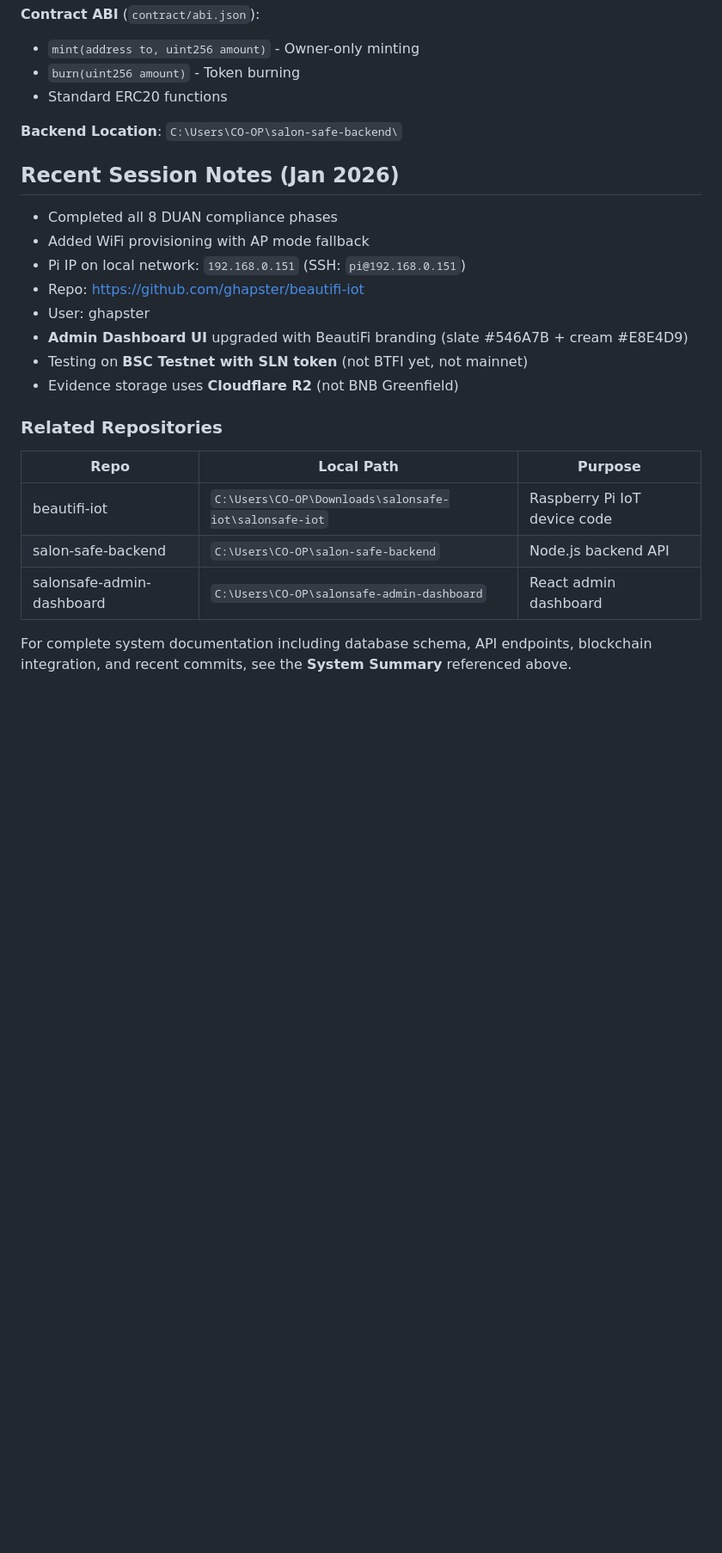
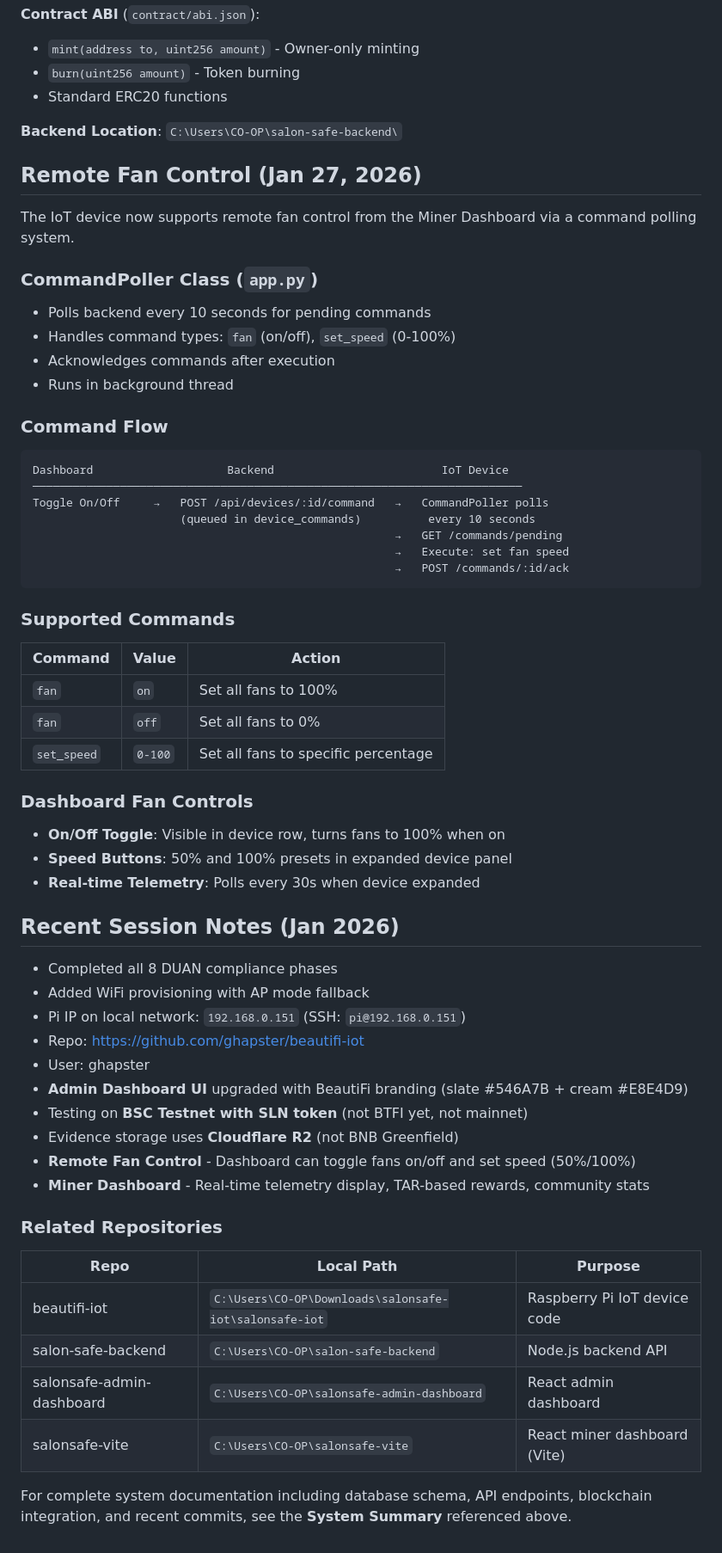
Before and after one commit to ghapster/beautifi-iot, a Markdown page: CLAUDE.md, the part around the change. Shown at 86% size. Drawn GitHub-style; blank space fills up the shorter version.

Commit message:
Update CLAUDE.md with remote fan control documentation
- Add Remote Fan Control section documenting CommandPoller
- Document command flow (Dashboard → Backend → IoT Device)
- Document supported commands (fan on/off, set_speed 0-100)
- Add Dashboard fan controls description
- Add salonsafe-vite to Related Repositories table
- Update Recent Session Notes with new features

Co-Authored-By: Claude Opus 4.5 <noreply@anthropic.com>

````diff
--- a/CLAUDE.md
+++ b/CLAUDE.md
@@ -343,6 +343,39 @@ POST /api/epochs/submit        →  Store epoch in database
 
 **Backend Location**: `C:\Users\CO-OP\salon-safe-backend\`
 
+## Remote Fan Control (Jan 27, 2026)
+
+The IoT device now supports remote fan control from the Miner Dashboard via a command polling system.
+
+### CommandPoller Class (`app.py`)
+- Polls backend every 10 seconds for pending commands
+- Handles command types: `fan` (on/off), `set_speed` (0-100%)
+- Acknowledges commands after execution
+- Runs in background thread
+
+### Command Flow
+```
+Dashboard                    Backend                         IoT Device
+─────────────────────────────────────────────────────────────────────────
+Toggle On/Off     →   POST /api/devices/:id/command   →   CommandPoller polls
+                      (queued in device_commands)          every 10 seconds
+                                                      →   GET /commands/pending
+                                                      →   Execute: set fan speed
+                                                      →   POST /commands/:id/ack
+```
+
+### Supported Commands
+| Command | Value | Action |
+|---------|-------|--------|
+| `fan` | `on` | Set all fans to 100% |
+| `fan` | `off` | Set all fans to 0% |
+| `set_speed` | `0-100` | Set all fans to specific percentage |
+
+### Dashboard Fan Controls
+- **On/Off Toggle**: Visible in device row, turns fans to 100% when on
+- **Speed Buttons**: 50% and 100% presets in expanded device panel
+- **Real-time Telemetry**: Polls every 30s when device expanded
+
 ## Recent Session Notes (Jan 2026)
 
 - Completed all 8 DUAN compliance phases
@@ -353,6 +386,8 @@ POST /api/epochs/submit        →  Store epoch in database
 - **Admin Dashboard UI** upgraded with BeautiFi branding (slate #546A7B + cream #E8E4D9)
 - Testing on **BSC Testnet with SLN token** (not BTFI yet, not mainnet)
 - Evidence storage uses **Cloudflare R2** (not BNB Greenfield)
+- **Remote Fan Control** - Dashboard can toggle fans on/off and set speed (50%/100%)
+- **Miner Dashboard** - Real-time telemetry display, TAR-based rewards, community stats
 
 ### Related Repositories
 | Repo | Local Path | Purpose |
@@ -360,5 +395,6 @@ POST /api/epochs/submit        →  Store epoch in database
 | beautifi-iot | `C:\Users\CO-OP\Downloads\salonsafe-iot\salonsafe-iot` | Raspberry Pi IoT device code |
 | salon-safe-backend | `C:\Users\CO-OP\salon-safe-backend` | Node.js backend API |
 | salonsafe-admin-dashboard | `C:\Users\CO-OP\salonsafe-admin-dashboard` | React admin dashboard |
+| salonsafe-vite | `C:\Users\CO-OP\salonsafe-vite` | React miner dashboard (Vite) |
 
 For complete system documentation including database schema, API endpoints, blockchain integration, and recent commits, see the **System Summary** referenced above.
````
